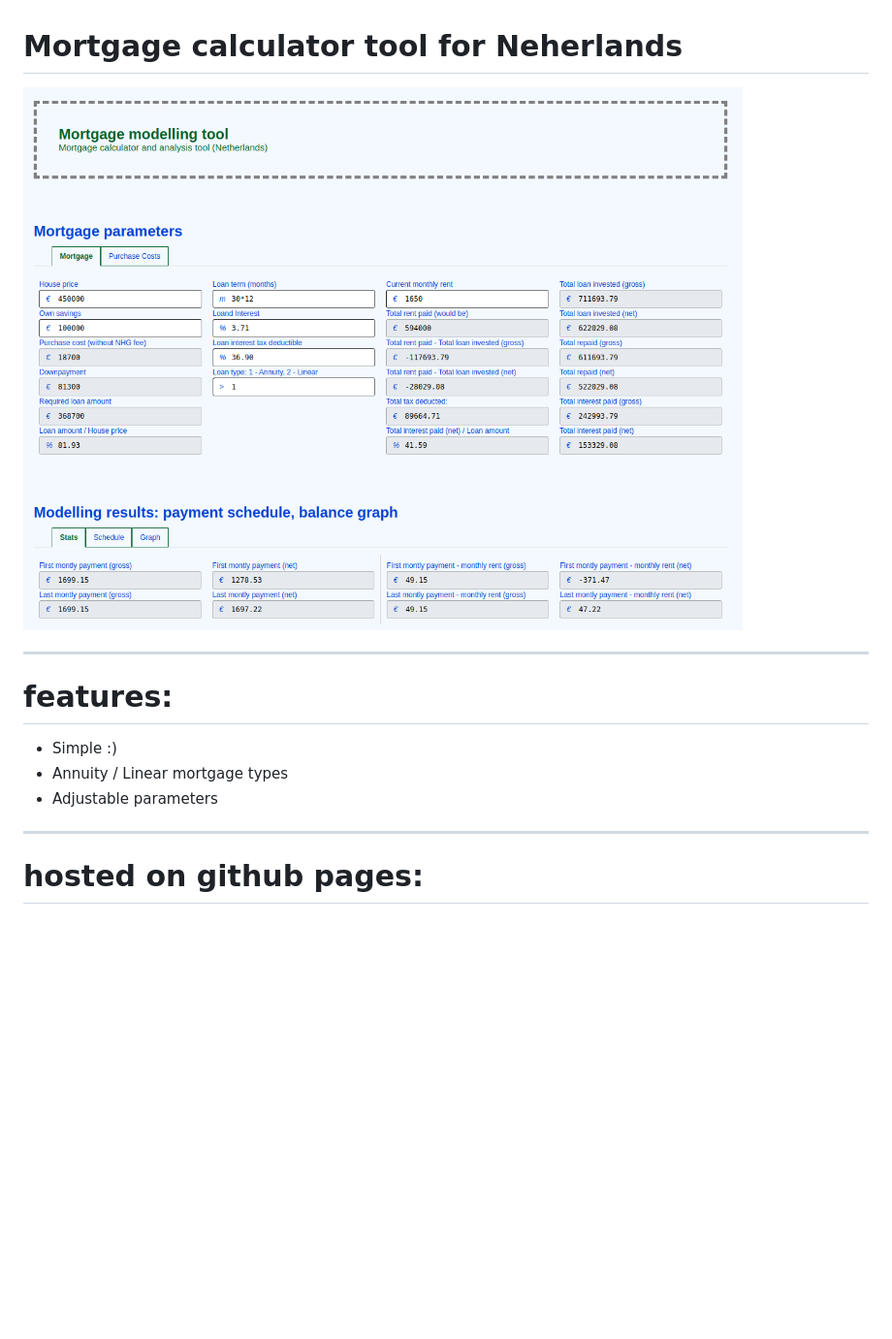
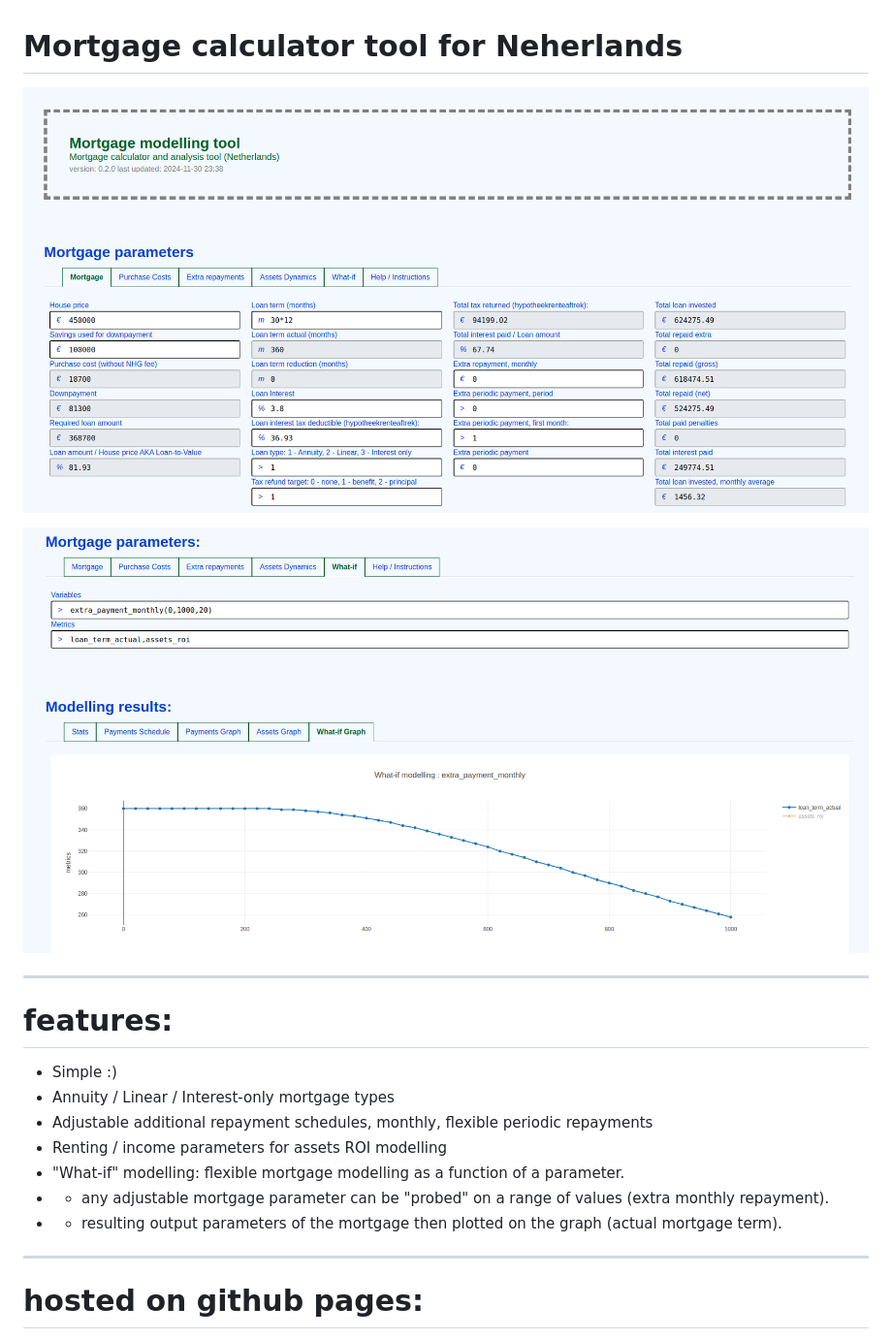
Before and after one commit to r0d1on/mortgage-tool, a Markdown page: README.md, the part around the change. Shown: that part at 97% size. Drawn GitHub-style; pictures changed too: screenshot-whatif.png (added), screenshot.png; blank space fills up the shorter version.

```diff
--- a/README.md
+++ b/README.md
@@ -1,13 +1,19 @@
 # Mortgage calculator tool for Neherlands
 
 ![Tool screenshot](screenshot.png)
+
+![what-if analysis](screenshot-whatif.png)
 
 ---
 # features:
 
 * Simple :)
-* Annuity / Linear mortgage types
-* Adjustable parameters
+* Annuity / Linear / Interest-only mortgage types
+* Adjustable additional repayment schedules, monthly, flexible periodic repayments
+* Renting / income parameters for assets ROI modelling
+* "What-if" modelling: flexible mortgage modelling as a function of a parameter.
+* * any adjustable mortgage parameter can be "probed" on a range of values (extra monthly repayment).
+* * resulting output parameters of the mortgage then plotted on the graph (actual mortgage term).
 
 ---
 # hosted on github pages:
```
